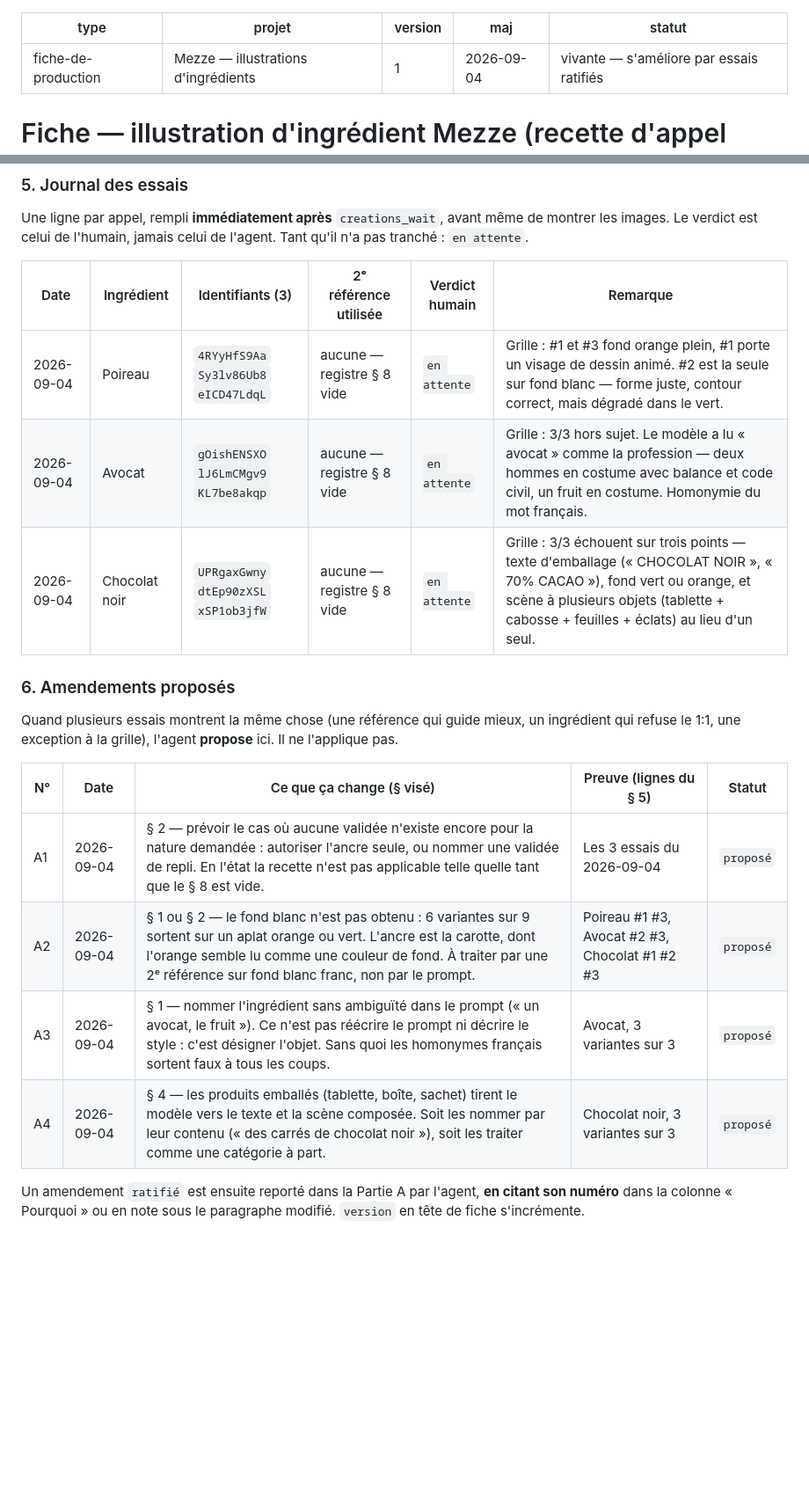
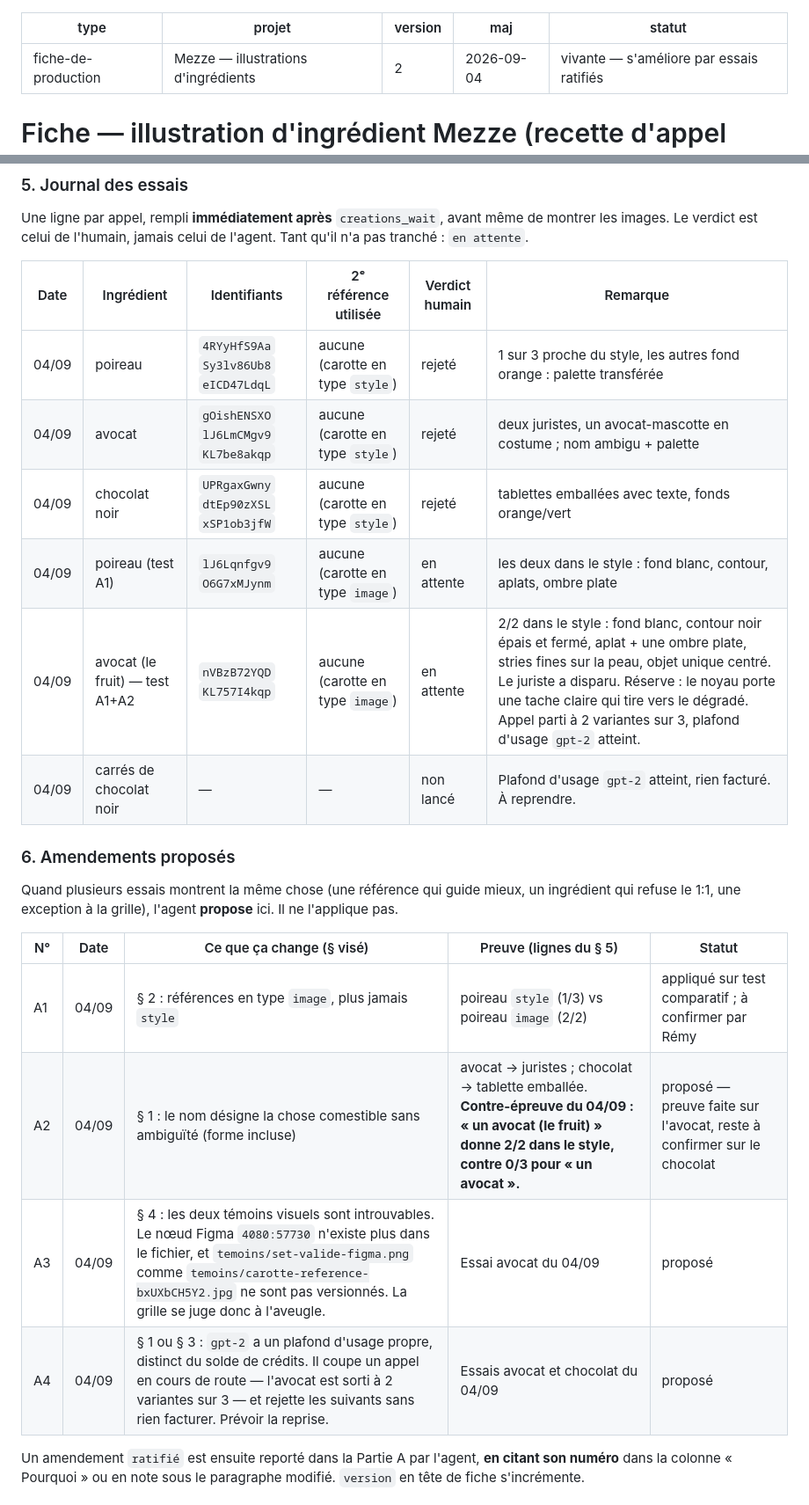
Before and after one commit to soft-a11y/claude-code, a Markdown page: illustrations/FICHE-illustration-ingredient.md, 2 parts joined by grey strips. Shown at 88% size. Rendered like a GitHub page; blank space fills up the shorter version.

```diff
--- a/illustrations/FICHE-illustration-ingredient.md
+++ b/illustrations/FICHE-illustration-ingredient.md
@@ -1,7 +1,7 @@
 ---
 type: fiche-de-production
 projet: Mezze — illustrations d'ingrédients
-version: 1
+version: 2
 maj: 2026-09-04
 statut: vivante — s'améliore par essais ratifiés
 ---
@@ -98,11 +108,14 @@ Si aucune des 3 variantes ne passe : changer la **deuxième** référence (§ 2)
 Une ligne par appel, rempli **immédiatement après** `creations_wait`, avant même de montrer les images.
 Le verdict est celui de l'humain, jamais celui de l'agent. Tant qu'il n'a pas tranché : `en attente`.
 
-| Date | Ingrédient | Identifiants (3) | 2ᵉ référence utilisée | Verdict humain | Remarque |
+| Date | Ingrédient | Identifiants | 2ᵉ référence utilisée | Verdict humain | Remarque |
 |---|---|---|---|---|---|
-| 2026-09-04 | Poireau | `4RYyHfS9Aa` `Sy3lv86Ub8` `eICD47LdqL` | aucune — registre § 8 vide | `en attente` | Grille : #1 et #3 fond orange plein, #1 porte un visage de dessin animé. #2 est la seule sur fond blanc — forme juste, contour correct, mais dégradé dans le vert. |
-| 2026-09-04 | Avocat | `gOishENSXO` `lJ6LmCMgv9` `KL7be8akqp` | aucune — registre § 8 vide | `en attente` | Grille : 3/3 hors sujet. Le modèle a lu « avocat » comme la profession — deux hommes en costume avec balance et code civil, un fruit en costume. Homonymie du mot français. |
-| 2026-09-04 | Chocolat noir | `UPRgaxGwny` `dtEp90zXSL` `xSP1ob3jfW` | aucune — registre § 8 vide | `en attente` | Grille : 3/3 échouent sur trois points — texte d'emballage (« CHOCOLAT NOIR », « 70% CACAO »), fond vert ou orange, et scène à plusieurs objets (tablette + cabosse + feuilles + éclats) au lieu d'un seul. |
+| 04/09 | poireau | `4RYyHfS9Aa` `Sy3lv86Ub8` `eICD47LdqL` | aucune (carotte en type `style`) | rejeté | 1 sur 3 proche du style, les autres fond orange : palette transférée |
+| 04/09 | avocat | `gOishENSXO` `lJ6LmCMgv9` `KL7be8akqp` | aucune (carotte en type `style`) | rejeté | deux juristes, un avocat-mascotte en costume ; nom ambigu + palette |
+| 04/09 | chocolat noir | `UPRgaxGwny` `dtEp90zXSL` `xSP1ob3jfW` | aucune (carotte en type `style`) | rejeté | tablettes emballées avec texte, fonds orange/vert |
+| 04/09 | poireau (test A1) | `lJ6Lqnfgv9` `O6G7xMJynm` | aucune (carotte en type `image`) | en attente | les deux dans le style : fond blanc, contour, aplats, ombre plate |
+| 04/09 | avocat (le fruit) — test A1+A2 | `nVBzB72YQD` `KL757I4kqp` | aucune (carotte en type `image`) | en attente | 2/2 dans le style : fond blanc, contour noir épais et fermé, aplat + une ombre plate, stries fines sur la peau, objet unique centré. Le juriste a disparu. Réserve : le noyau porte une tache claire qui tire vers le dégradé. Appel parti à 2 variantes sur 3, plafond d'usage `gpt-2` atteint. |
+| 04/09 | carrés de chocolat noir | — | — | non lancé | Plafond d'usage `gpt-2` atteint, rien facturé. À reprendre. |
 
 ### 6. Amendements proposés
 
@@ -111,10 +124,10 @@ une exception à la grille), l'agent **propose** ici. Il ne l'applique pas.
 
 | N° | Date | Ce que ça change (§ visé) | Preuve (lignes du § 5) | Statut |
 |---|---|---|---|---|
-| A1 | 2026-09-04 | § 2 — prévoir le cas où aucune validée n'existe encore pour la nature demandée : autoriser l'ancre seule, ou nommer une validée de repli. En l'état la recette n'est pas applicable telle quelle tant que le § 8 est vide. | Les 3 essais du 2026-09-04 | `proposé` |
-| A2 | 2026-09-04 | § 1 ou § 2 — le fond blanc n'est pas obtenu : 6 variantes sur 9 sortent sur un aplat orange ou vert. L'ancre est la carotte, dont l'orange semble lu comme une couleur de fond. À traiter par une 2ᵉ référence sur fond blanc franc, non par le prompt. | Poireau #1 #3, Avocat #2 #3, Chocolat #1 #2 #3 | `proposé` |
-| A3 | 2026-09-04 | § 1 — nommer l'ingrédient sans ambiguïté dans le prompt (« un avocat, le fruit »). Ce n'est pas réécrire le prompt ni décrire le style : c'est désigner l'objet. Sans quoi les homonymes français sortent faux à tous les coups. | Avocat, 3 variantes sur 3 | `proposé` |
-| A4 | 2026-09-04 | § 4 — les produits emballés (tablette, boîte, sachet) tirent le modèle vers le texte et la scène composée. Soit les nommer par leur contenu (« des carrés de chocolat noir »), soit les traiter comme une catégorie à part. | Chocolat noir, 3 variantes sur 3 | `proposé` |
+| A1 | 04/09 | § 2 : références en type `image`, plus jamais `style` | poireau `style` (1/3) vs poireau `image` (2/2) | appliqué sur test comparatif ; à confirmer par Rémy |
+| A2 | 04/09 | § 1 : le nom désigne la chose comestible sans ambiguïté (forme incluse) | avocat → juristes ; chocolat → tablette emballée. **Contre-épreuve du 04/09 : « un avocat (le fruit) » donne 2/2 dans le style, contre 0/3 pour « un avocat ».** | proposé — preuve faite sur l'avocat, reste à confirmer sur le chocolat |
+| A3 | 04/09 | § 4 : les deux témoins visuels sont introuvables. Le nœud Figma `4080:57730` n'existe plus dans le fichier, et `temoins/set-valide-figma.png` comme `temoins/carotte-reference-bxUXbCH5Y2.jpg` ne sont pas versionnés. La grille se juge donc à l'aveugle. | Essai avocat du 04/09 | proposé |
+| A4 | 04/09 | § 1 ou § 3 : `gpt-2` a un plafond d'usage propre, distinct du solde de crédits. Il coupe un appel en cours de route — l'avocat est sorti à 2 variantes sur 3 — et rejette les suivants sans rien facturer. Prévoir la reprise. | Essais avocat et chocolat du 04/09 | proposé |
 
 Un amendement `ratifié` est ensuite reporté dans la Partie A par l'agent, **en citant son numéro** dans la colonne « Pourquoi »
 ou en note sous le paragraphe modifié. `version` en tête de fiche s'incrémente.
```
Also changed, not shown: other parts of illustrations/FICHE-illustration-ingredient.md (+14 -3 lines).
